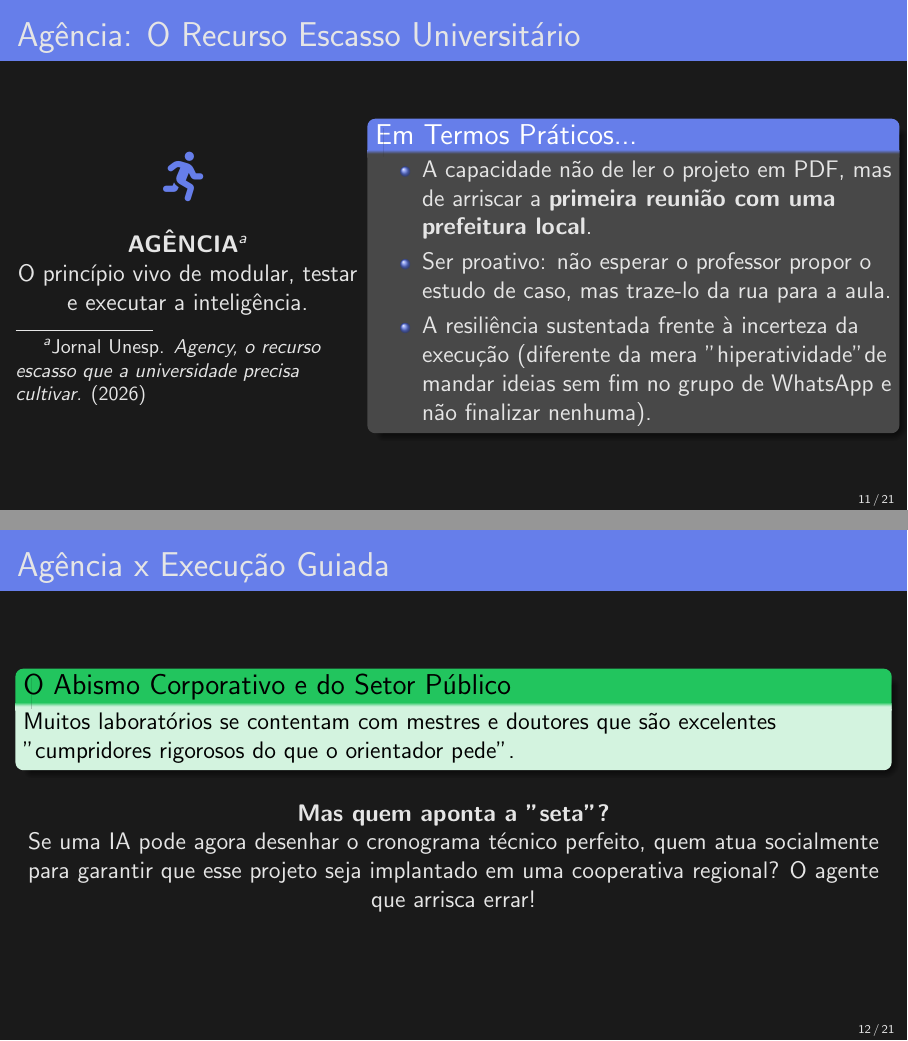
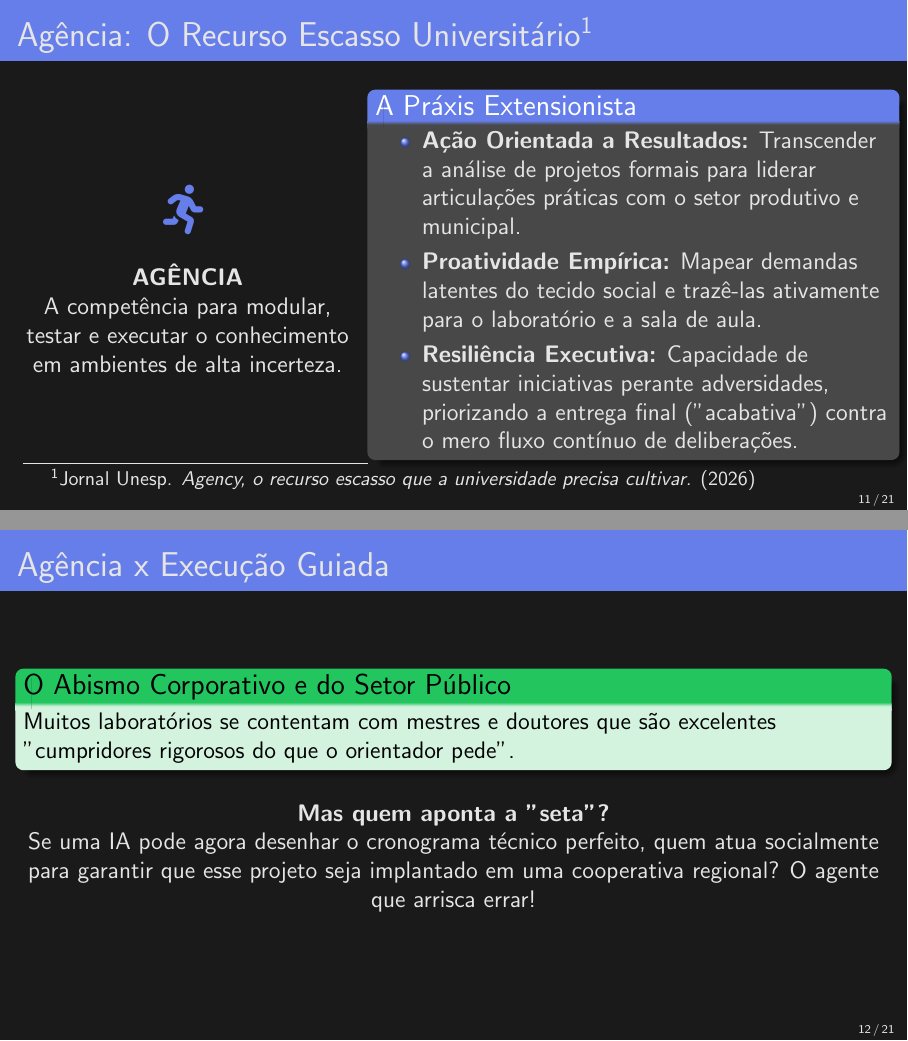
Before and after one commit to neylemkeunesp/ia-prudente-2025, LaTeX slides (apresentacao_extensao_ia.tex): pages 11 and 12 of 21, joined at a grey line. Compiled offline with pdfLaTeX.

Commit message:
doc: eleva nivel de profissionalismo no slide Agencia e move nota pro titulo

```diff
--- a/apresentacao_extensao_ia.tex
+++ b/apresentacao_extensao_ia.tex
@@ -326,23 +326,23 @@
 
 \section{O que é Agência?}
 
-\begin{frame}{Agência: O Recurso Escasso Universitário}
+\begin{frame}{Agência: O Recurso Escasso Universitário\footnote{Jornal Unesp. \textit{Agency, o recurso escasso que a universidade precisa cultivar.} (2026)}}
     \begin{columns}
         \begin{column}{0.4\textwidth}
             \begin{center}
                 {\Huge \textcolor{accent}{\faRunning}}
                 \vspace{0.5cm}
 
-                \textbf{AGÊNCIA}\footnote{Jornal Unesp. \textit{Agency, o recurso escasso que a universidade precisa cultivar.} (2026)}\\
-                O princípio vivo de modular, testar e executar a inteligência.
+                \textbf{AGÊNCIA}\\
+                A competência para modular, testar e executar o conhecimento em ambientes de alta incerteza.
             \end{center}
         \end{column}
         \begin{column}{0.6\textwidth}
-            \begin{block}{Em Termos Práticos...}
+            \begin{block}{A Práxis Extensionista}
                 \begin{itemize}
-                    \item A capacidade não de ler o projeto em PDF, mas de arriscar a \textbf{primeira reunião com uma prefeitura local}.
-                    \item Ser proativo: não esperar o professor propor o estudo de caso, mas traze-lo da rua para a aula.
-                    \item A resiliência sustentada frente à incerteza da execução (diferente da mera "hiperatividade" de mandar ideias sem fim no grupo de WhatsApp e não finalizar nenhuma).
+                    \item \textbf{Ação Orientada a Resultados:} Transcender a análise de projetos formais para liderar articulações práticas com o setor produtivo e municipal.
+                    \item \textbf{Proatividade Empírica:} Mapear demandas latentes do tecido social e trazê-las ativamente para o laboratório e a sala de aula.
+                    \item \textbf{Resiliência Executiva:} Capacidade de sustentar iniciativas perante adversidades, priorizando a entrega final ("acabativa") contra o mero fluxo contínuo de deliberações.
                 \end{itemize}
             \end{block}
         \end{column}
```
